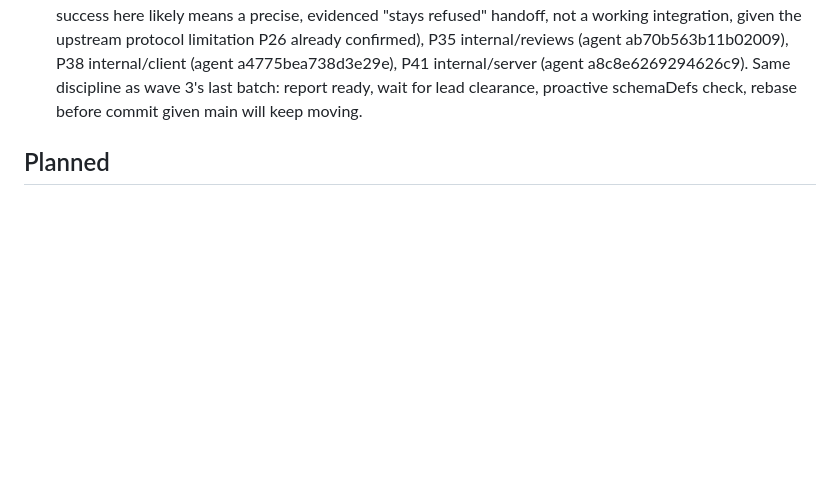
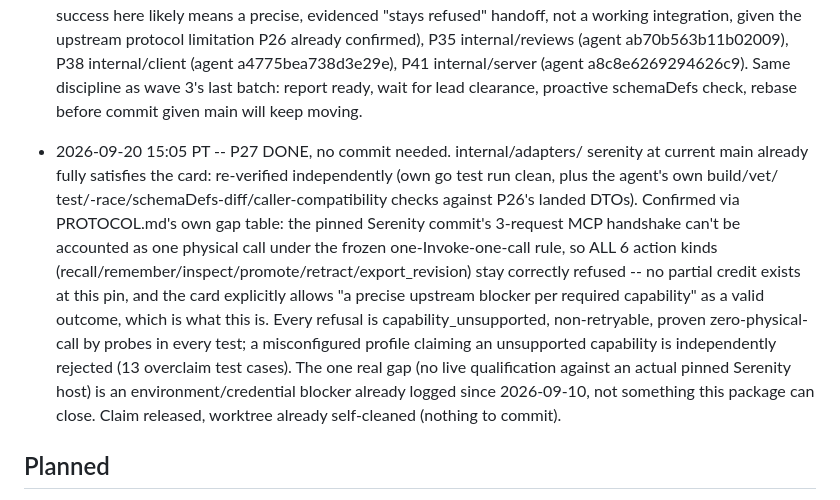
Before and after one commit to zatiti/zatiti, a Markdown page: docs/roadmap.md, the part around the change. Drawn GitHub-style; blank space fills up the shorter version.

Commit message:
docs: record P27 -- no code change needed, package already satisfies the card

```diff
--- a/docs/roadmap.md
+++ b/docs/roadmap.md
@@ -1724,6 +1724,24 @@ tests, race under lease, mutation red→green, rebase, ff-merge).
   discipline as wave 3's last batch: report ready, wait for lead
   clearance, proactive schemaDefs check, rebase before commit given main
   will keep moving.
+- 2026-09-20 15:05 PT -- P27 DONE, no commit needed. internal/adapters/
+  serenity at current main already fully satisfies the card: re-verified
+  independently (own go test run clean, plus the agent's own build/vet/
+  test/-race/schemaDefs-diff/caller-compatibility checks against P26's
+  landed DTOs). Confirmed via PROTOCOL.md's own gap table: the pinned
+  Serenity commit's 3-request MCP handshake can't be accounted as one
+  physical call under the frozen one-Invoke-one-call rule, so ALL 6
+  action kinds (recall/remember/inspect/promote/retract/export_revision)
+  stay correctly refused -- no partial credit exists at this pin, and
+  the card explicitly allows "a precise upstream blocker per required
+  capability" as a valid outcome, which is what this is. Every refusal
+  is capability_unsupported, non-retryable, proven zero-physical-call by
+  probes in every test; a misconfigured profile claiming an unsupported
+  capability is independently rejected (13 overclaim test cases). The
+  one real gap (no live qualification against an actual pinned Serenity
+  host) is an environment/credential blocker already logged since
+  2026-09-10, not something this package can close. Claim released,
+  worktree already self-cleaned (nothing to commit).
 
 ## Planned
 
```
